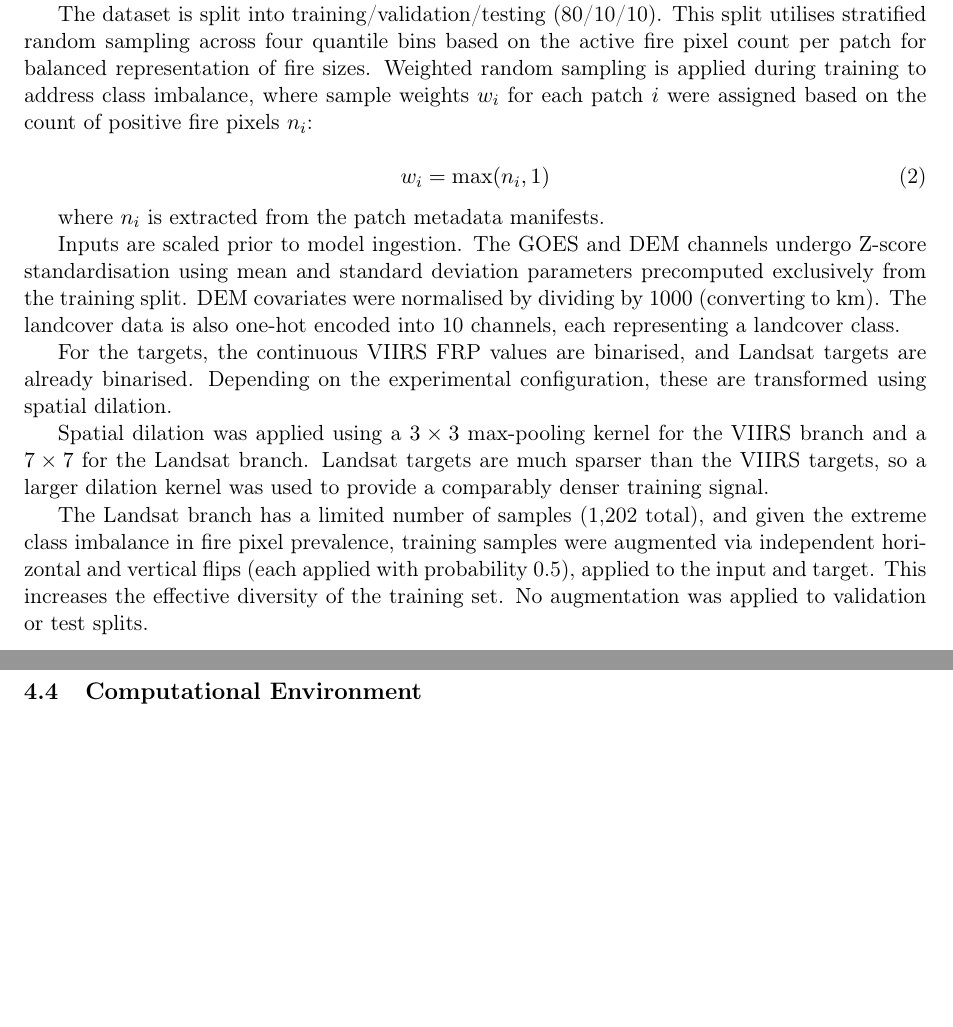
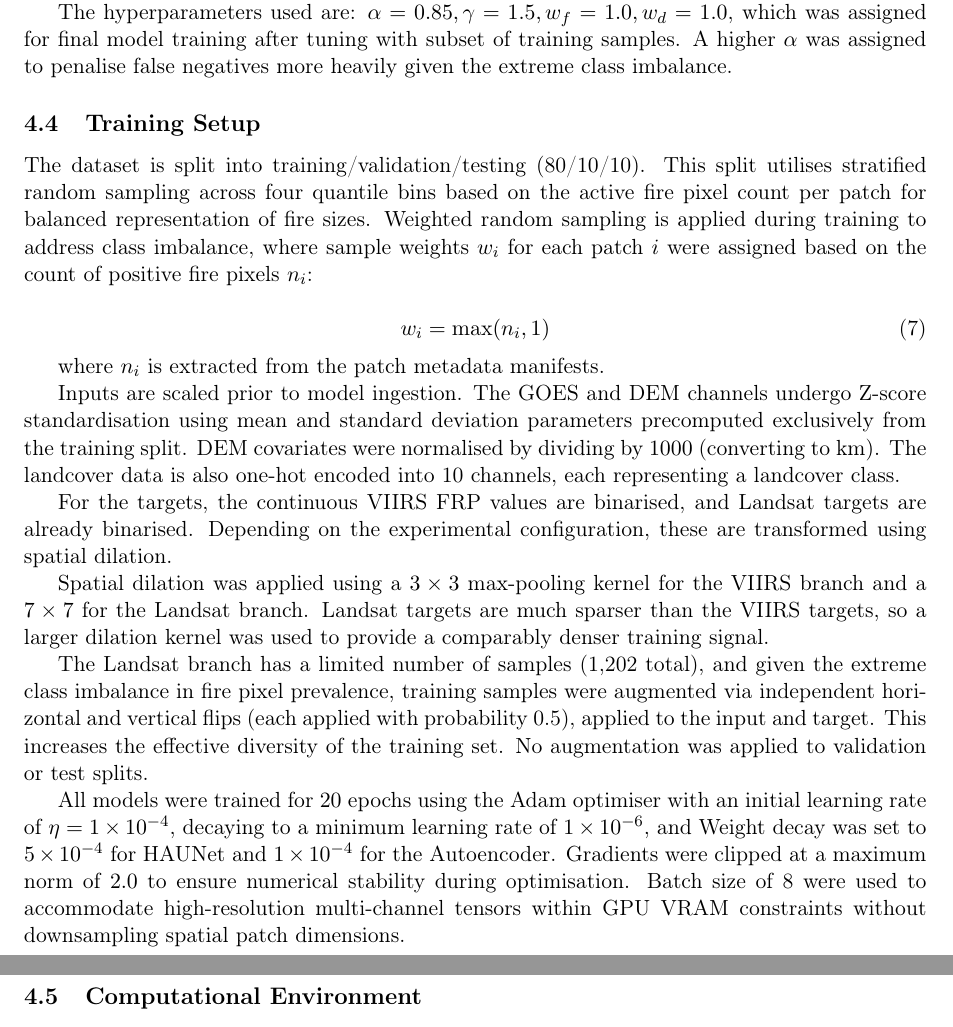
Before and after one commit to ada-th25/irp-th25-azure, a LaTeX paper (deliverables/th25-final-report.tex): two parts of pages 6 and 11 of 22 before the commit and two parts of pages 10 and 11 of 22 after it, joined at a grey line, cut at the place of the change, the shorter picture padded with empty space. Compiled offline with pdfLaTeX.

Commit message:
CHORE: Add training setup

```diff
--- a/deliverables/th25-final-report.tex
+++ b/deliverables/th25-final-report.tex
@@ -297,6 +281,27 @@ Dice Loss (\cite{milletariVNetFullyConvolutional2016}) tries to maximise the spa
 \end{equation}
 where $\epsilon$ is a smoothing term preventing division by zero.
 
+The hyperparameters used are: $\alpha = 0.85, \gamma = 1.5, w_f = 1.0, w_d = 1.0$, which was assigned for final model training after tuning with subset of training samples. A higher $\alpha$ was assigned to penalise false negatives more heavily given the extreme class imbalance.
+
+\subsection{Training Setup}
+The dataset is split into training/validation/testing (80/10/10). This split utilises stratified random sampling across four quantile bins based on the active fire pixel count per patch for balanced representation of fire sizes. Weighted random sampling is applied during training to address class imbalance, where sample weights $w_i$ for each patch $i$ were assigned based on the count of positive fire pixels $n_i$:
+
+\begin{equation}\label{eq:weighted_sampling}
+    w_i = \max(n_i, 1)
+\end{equation}
+
+where $n_i$ is extracted from the patch metadata manifests.
+
+Inputs are scaled prior to model ingestion. The GOES and DEM channels undergo Z-score standardisation using mean and standard deviation parameters precomputed exclusively from the training split. DEM covariates were normalised by dividing by $1000$ (converting to km). The landcover data is also one-hot encoded into 10 channels, each representing a landcover class.
+
+For the targets, the continuous VIIRS FRP values are binarised, and Landsat targets are already binarised. Depending on the experimental configuration, these are transformed using spatial dilation.
+
+Spatial dilation was applied using a $3 \times 3$ max-pooling kernel for the VIIRS branch and a $7 \times 7$ for the Landsat branch. Landsat targets are much sparser than the VIIRS targets, so a larger dilation kernel was used to provide a comparably denser training signal.
+
+The Landsat branch has a limited number of samples (1,202 total), and given the extreme class imbalance in fire pixel prevalence, training samples were augmented via independent horizontal and vertical flips (each applied with probability 0.5), applied to the input and target. This increases the effective diversity of the training set. No augmentation was applied to validation or test splits.
+
+All models were trained for $20$ epochs using the Adam optimiser with an initial learning rate of $\eta = 1 \times 10^{-4}$, decaying to a minimum learning rate of $1 \times 10^{-6}$, and Weight decay was set to $5 \times 10^{-4}$ for HAUNet and $1 \times 10^{-4}$ for the Autoencoder. Gradients were clipped at a maximum norm of $2.0$ to ensure numerical stability during optimisation. Batch size of 8 were used to accommodate high-resolution multi-channel tensors within GPU VRAM constraints without downsampling spatial patch dimensions.
+
 \subsection{Computational Environment}
 Model development and training were conducted on a GCP Vertex AI Workbench instance equipped with an NVIDIA L4 GPU, 23.7 GB VRAM, 32 GB RAM, 8 vCPUs. Data generation and preprocessing were run as separate CPU-only jobs querying GCS directly.
 
```
Also changed, not shown: deliverables/th25-final-report.pdf, deliverables/th25-final-report.tex (18 more changed lines).
